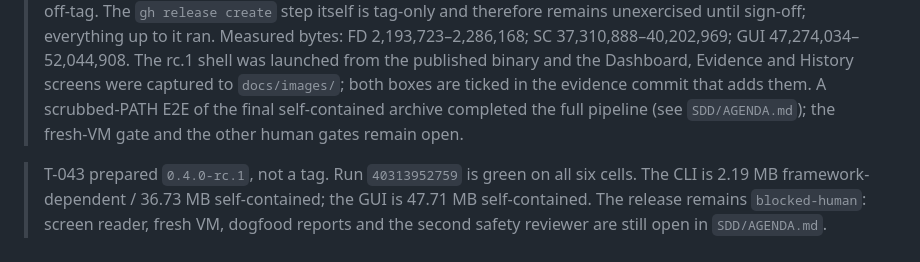
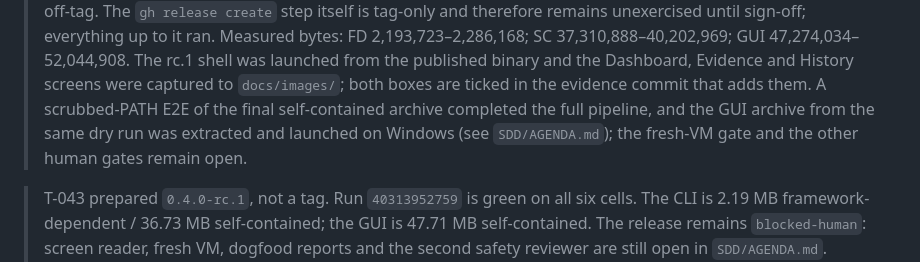
Before and after one commit to SudoScraTchY/coppice, a Markdown page: SDD/tasks/phase-4-v0.4-gui.md, the part around the change. Rendered like a GitHub page.

Commit message:
T-043: launch the GUI from the released archive
The GUI zip from the strict dry run was extracted and its window opened on
Windows, so the packaged GUI is verified beyond a file listing. Rendering
beyond the window opening, the screen-reader pass and the other human
gates remain open.

```diff
--- a/SDD/tasks/phase-4-v0.4-gui.md
+++ b/SDD/tasks/phase-4-v0.4-gui.md
@@ -95,8 +95,8 @@ Goal: thin Avalonia front-end plus the time dimension. Exit per 12-roadmap.
 > SC 37,310,888–40,202,969; GUI 47,274,034–52,044,908. The rc.1 shell was launched from the published
 > binary and the Dashboard, Evidence and History screens were captured to `docs/images/`; both boxes
 > are ticked in the evidence commit that adds them. A scrubbed-PATH E2E of the final self-contained
-> archive completed the full pipeline (see `SDD/AGENDA.md`); the fresh-VM gate and the other human
-> gates remain open.
+> archive completed the full pipeline, and the GUI archive from the same dry run was extracted and
+> launched on Windows (see `SDD/AGENDA.md`); the fresh-VM gate and the other human gates remain open.
 
 > T-043 prepared `0.4.0-rc.1`, not a tag. Run `40313952759` is green on all six cells. The CLI is
 > 2.19 MB framework-dependent / 36.73 MB self-contained; the GUI is 47.71 MB self-contained. The
```
Also changed, not shown: SDD/AGENDA.md (+1 -1 lines).
